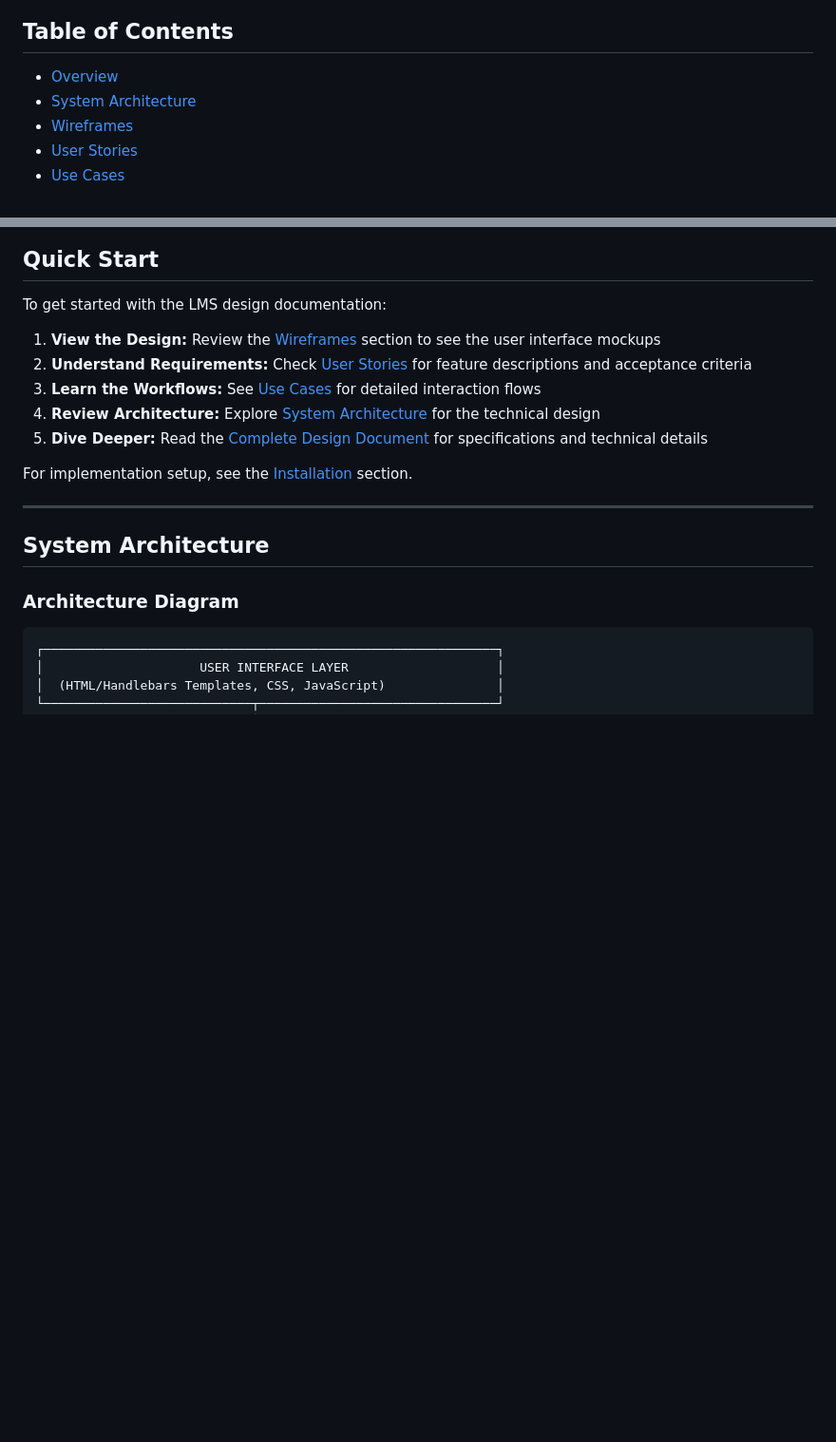
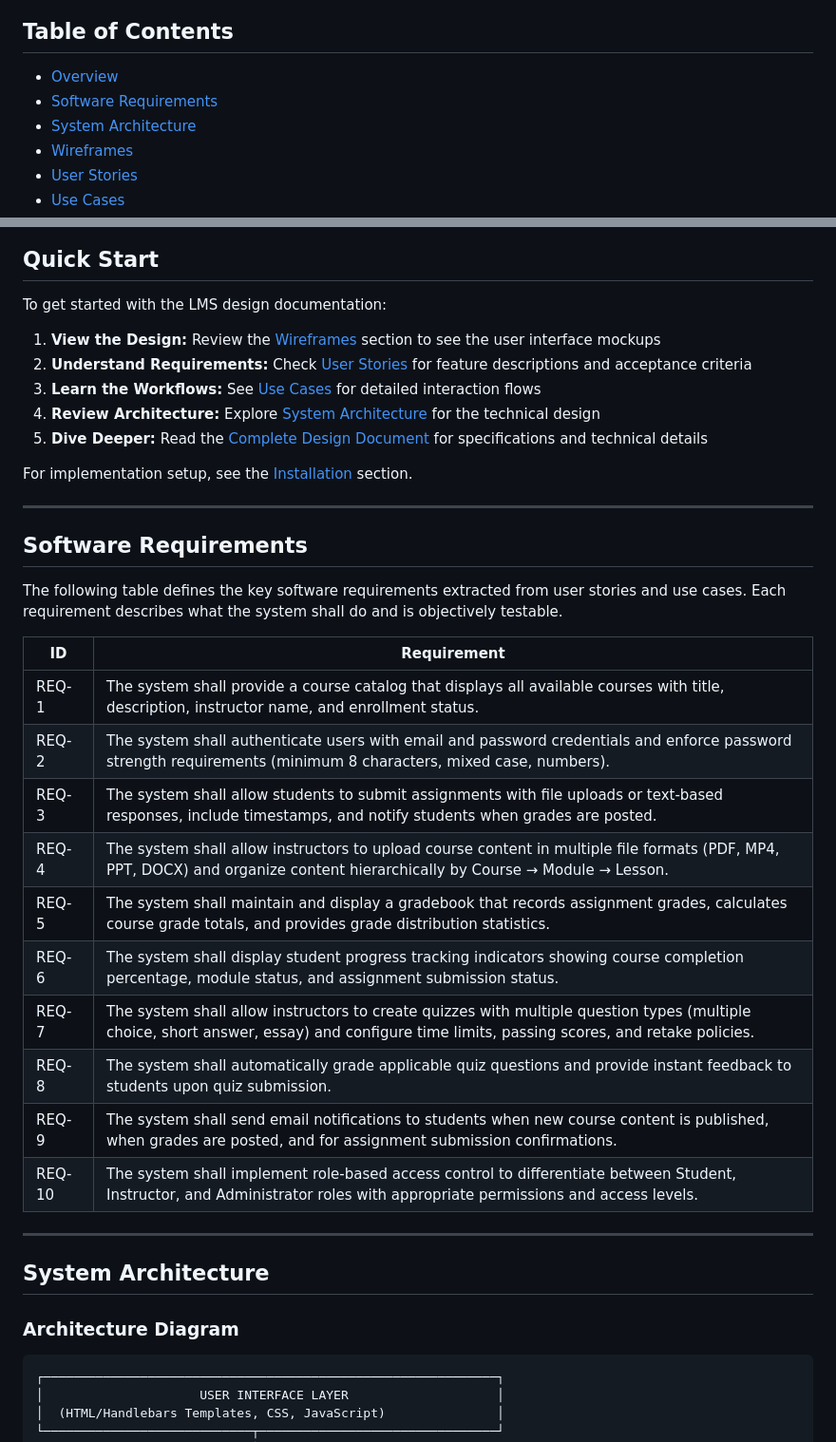
Before and after one commit to dylan-kazmierczak/online-learning-management-system, a Markdown page: README.md, 2 parts joined by grey strips. Shown at 95% size. Rendered like a GitHub page; blank space fills up the shorter version.

Commit message:
Add Software Requirements section to README
Introduce a new "Software Requirements" section in README and add a corresponding Table of Contents entry. The section provides an objective, testable list of 10 requirements (REQ-1 through REQ-10) covering course catalog, authentication and password policy, assignment submissions, instructor content uploads, gradebook functionality, progress tracking, quiz creation and auto-grading, email notifications, and role-based access control. This clarifies expected system behavior and acceptance criteria derived from user stories and use cases.

```diff
--- a/README.md
+++ b/README.md
@@ -11,6 +11,7 @@ An integrated digital platform designed to support course delivery, student enga
 ## Table of Contents
 
 - [Overview](#overview)
+- [Software Requirements](#software-requirements)
 - [System Architecture](#system-architecture)
 - [Wireframes](#wireframes)
 - [User Stories](#user-stories)
@@ -64,6 +65,25 @@ To get started with the LMS design documentation:
 5. **Dive Deeper:** Read the [Complete Design Document](documents/DESIGN_DOCUMENT.md) for specifications and technical details
 
 For implementation setup, see the [Installation](#installation) section.
+
+---
+
+## Software Requirements
+
+The following table defines the key software requirements extracted from user stories and use cases. Each requirement describes what the system shall do and is objectively testable.
+
+| ID | Requirement |
+|----|-------------|
+| REQ-1 | The system shall provide a course catalog that displays all available courses with title, description, instructor name, and enrollment status. |
+| REQ-2 | The system shall authenticate users with email and password credentials and enforce password strength requirements (minimum 8 characters, mixed case, numbers). |
+| REQ-3 | The system shall allow students to submit assignments with file uploads or text-based responses, include timestamps, and notify students when grades are posted. |
+| REQ-4 | The system shall allow instructors to upload course content in multiple file formats (PDF, MP4, PPT, DOCX) and organize content hierarchically by Course → Module → Lesson. |
+| REQ-5 | The system shall maintain and display a gradebook that records assignment grades, calculates course grade totals, and provides grade distribution statistics. |
+| REQ-6 | The system shall display student progress tracking indicators showing course completion percentage, module status, and assignment submission status. |
+| REQ-7 | The system shall allow instructors to create quizzes with multiple question types (multiple choice, short answer, essay) and configure time limits, passing scores, and retake policies. |
+| REQ-8 | The system shall automatically grade applicable quiz questions and provide instant feedback to students upon quiz submission. |
+| REQ-9 | The system shall send email notifications to students when new course content is published, when grades are posted, and for assignment submission confirmations. |
+| REQ-10 | The system shall implement role-based access control to differentiate between Student, Instructor, and Administrator roles with appropriate permissions and access levels. |
 
 ---
 
```
